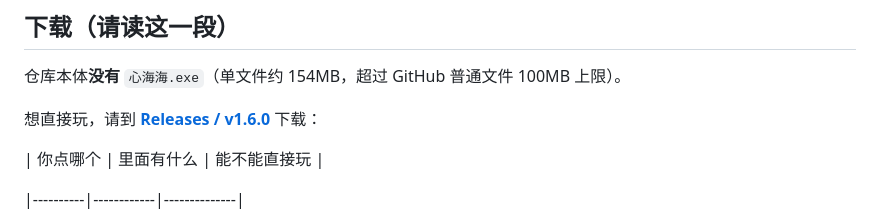
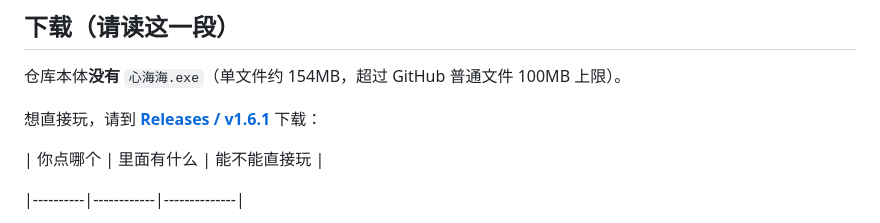
Before and after one commit to Xinhaihai-Xinhaihai/Table_pet_xinhaihai, a Markdown page: README.md, the part around the change. GitHub-like rendering.

```diff
--- a/README.md
+++ b/README.md
@@ -26,7 +26,7 @@
 
 
 
-想直接玩，请到 **[Releases / v1.6.0](https://github.com/Xinhaihai-Xinhaihai/Table_pet_xinhaihai/releases/tag/v1.6.0)** 下载：
+想直接玩，请到 **[Releases / v1.6.1](https://github.com/Xinhaihai-Xinhaihai/Table_pet_xinhaihai/releases/tag/v1.6.0)** 下载：
 
 
 
```
